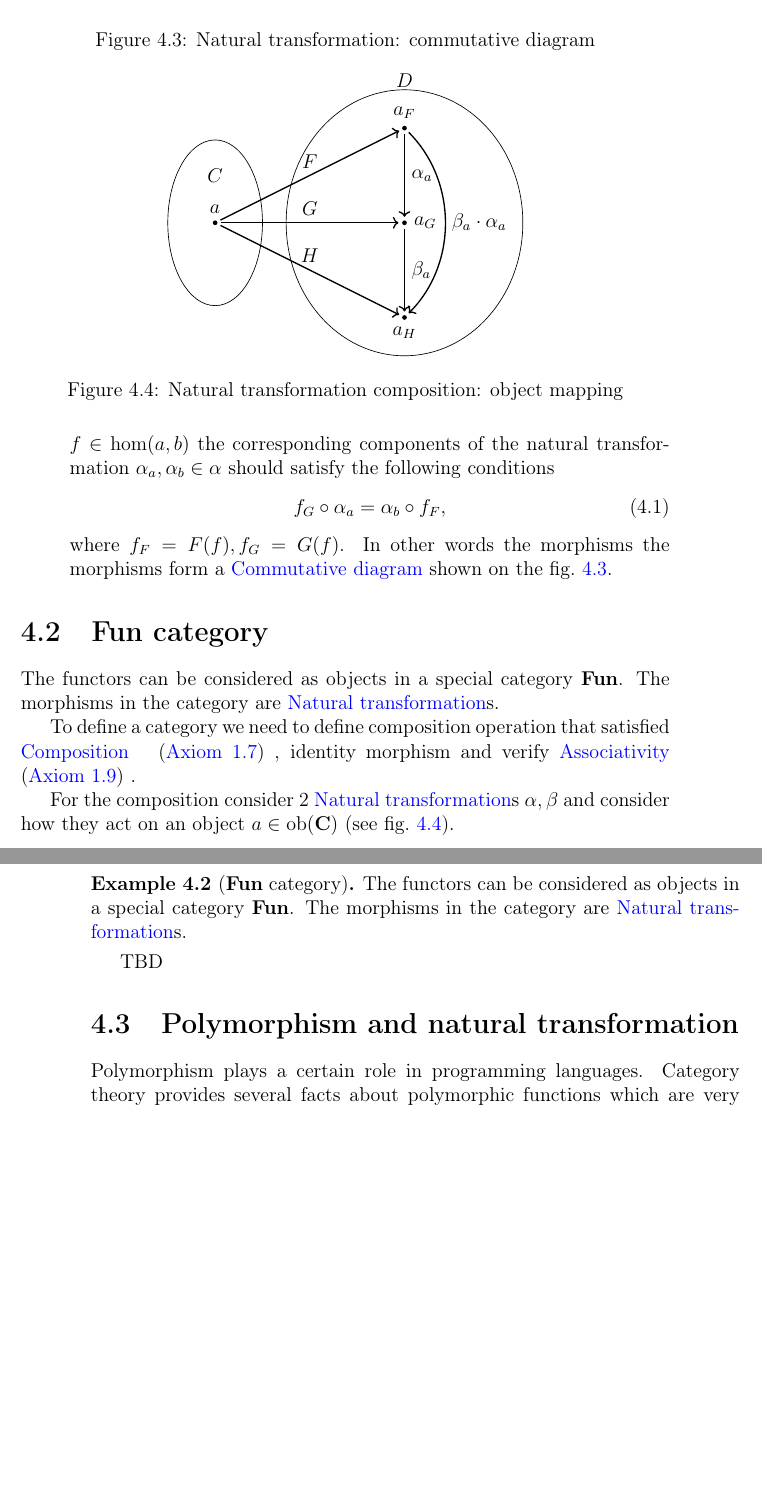
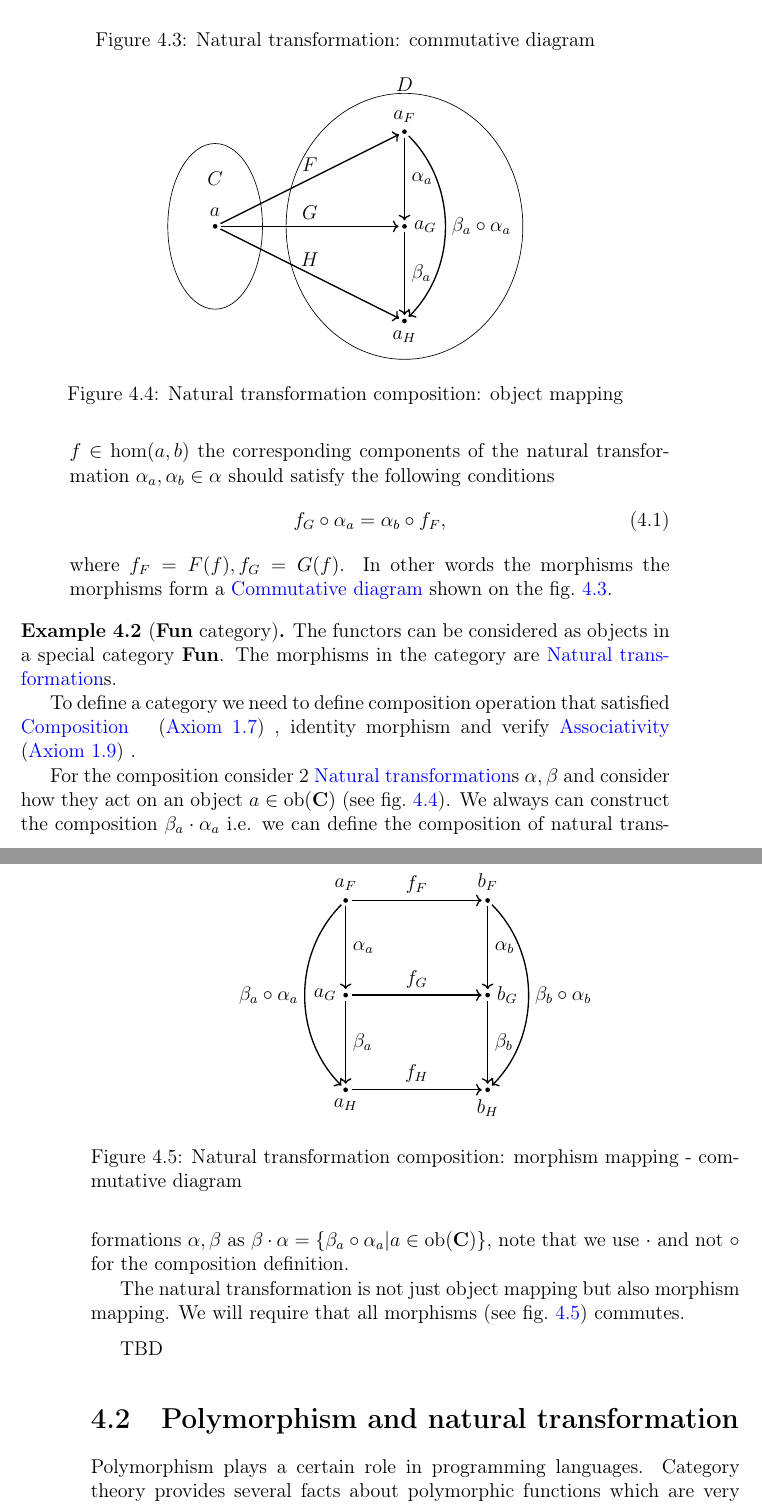
Before and after one commit to ivanmurashko/articles, a LaTeX book (cattheory/cattheory.tex, which reads cattheory/nt.tex): two parts of pages 39 and 40 of 49, joined at a grey line, cut so that both start at the same text, the shorter picture padded with empty space. Compiled offline with pdfLaTeX; a missing bibliography style is replaced by a similar one.

Commit message:
cattheory: natural transformation - fun category

```diff
--- a/cattheory/nt.tex
+++ b/cattheory/nt.tex
@@ -183,7 +183,11 @@ the natural transformation.
 \end{itemize}
 \end{definition}
 
-\section{\textbf{Fun} category}
+\begin{example}[\textbf{Fun} category]
+\label{ex:fun_category}
+\index{Object!\textbf{Fun} example}
+\index{Morphism!\textbf{Fun} example}
+\index{Category!\textbf{Fun} example}
 
 The functors can be considered as objects in a special category
 \textbf{Fun}. The morphisms in the category are \mynameref{def:nt}s.
@@ -224,7 +228,7 @@ morphism and verify \mynameref{axm:associativity}.
     \draw[->,thick,shorten <=2pt,shorten >=2pt] (ag) to
     node[right]{$\beta_a$} (ah);
     \draw[->,thick,shorten <=2pt,shorten >=2pt] (af) to
-     [out=-45,in=45,looseness=1] node[right]{$\beta_a \cdot \alpha_a$} (ah);
+     [out=-45,in=45,looseness=1] node[right]{$\beta_a \circ \alpha_a$} (ah);
   \end{tikzpicture}
   \caption{Natural transformation composition: object mapping}
   \label{fig:nt_objects_mapping_composition}
@@ -233,17 +237,63 @@ morphism and verify \mynameref{axm:associativity}.
 
 For the composition consider 2 \mynameref{def:nt}s $\alpha, \beta$ and
 consider how they act on an object $a \in \catob{C}$ (see
-\cref{fig:nt_objects_mapping_composition}).
+\cref{fig:nt_objects_mapping_composition}). We always can construct
+the composition $\beta_a \cdot \alpha_a$ i.e. we can define the
+composition of natural transformations $\alpha, \beta$ as
+\(
+\beta \cdot \alpha = \left\{
+\beta_a \circ \alpha_a | a \in \catob{C}
+\right\}
+\), note that we use $\cdot$ and not $\circ$ for the composition
+definition.
+
+\begin{figure}
+  \centering
+  \begin{tikzpicture}[ele/.style={fill=black,circle,minimum
+        width=.8pt,inner sep=1pt},every fit/.style={ellipse,draw,inner
+        sep=-2pt}]
+
+    % the texts
+
+    \node[ele,label=above:$a_F$] (af) at (0,4) {};
+    \node[ele,label=left:$a_G$] (ag) at (0,2) {};
+    \node[ele,label=below:$a_H$] (ah) at (0,0) {};
+    \node[ele,label=above:$b_F$] (bf) at (3,4) {};
+    \node[ele,label=right:$b_G$] (bg) at (3,2) {};
+    \node[ele,label=below:$b_H$] (bh) at (3,0) {};
+
+    \draw[->,thick,shorten <=2pt,shorten >=2pt] (af) to
+    node[above]{$f_F$} (bf);
+    \draw[->,thick,shorten <=2pt,shorten >=2pt] (ag) to
+    node[above]{$f_G$} (bg);
+    \draw[->,thick,shorten <=2pt,shorten >=2pt] (ah) to
+    node[above]{$f_H$} (bh);
+
+    \draw[->,thick,shorten <=2pt,shorten >=2pt] (af) to
+    node[right]{$\alpha_a$} (ag);
+    \draw[->,thick,shorten <=2pt,shorten >=2pt] (ag) to
+    node[right]{$\beta_a$} (ah);
+    \draw[->,thick,shorten <=2pt,shorten >=2pt] (af) to
+     [out=-135,in=135,looseness=1] node[left]{$\beta_a \circ
+       \alpha_a$} (ah);
+    \draw[->,thick,shorten <=2pt,shorten >=2pt] (bf) to
+    node[right]{$\alpha_b$} (bg);
+    \draw[->,thick,shorten <=2pt,shorten >=2pt] (bg) to
+    node[right]{$\beta_b$} (bh);
+    \draw[->,thick,shorten <=2pt,shorten >=2pt] (bf) to
+     [out=-45,in=45,looseness=1] node[right]{$\beta_b \circ \alpha_b$}
+     (bh);
+  \end{tikzpicture}
+  \caption{Natural transformation composition: morphism mapping -
+    commutative diagram}
+  \label{fig:nt_morphism_mapping_composition}
+\end{figure}
 
 
+The natural transformation is not just object mapping but also
+morphism mapping. We will require that all morphisms (see
+\cref{fig:nt_morphism_mapping_composition}) commutes.
 
-\begin{example}[\textbf{Fun} category]
-\label{ex:fun_category}
-\index{Object!\textbf{Fun} example}
-\index{Morphism!\textbf{Fun} example}
-\index{Category!\textbf{Fun} example}
-The functors can be considered as objects in a special category
-\textbf{Fun}. The morphisms in the category are \mynameref{def:nt}s.
 \end{example}
 
 TBD
```
Also changed, not shown: cattheory/cattheory.pdf.
